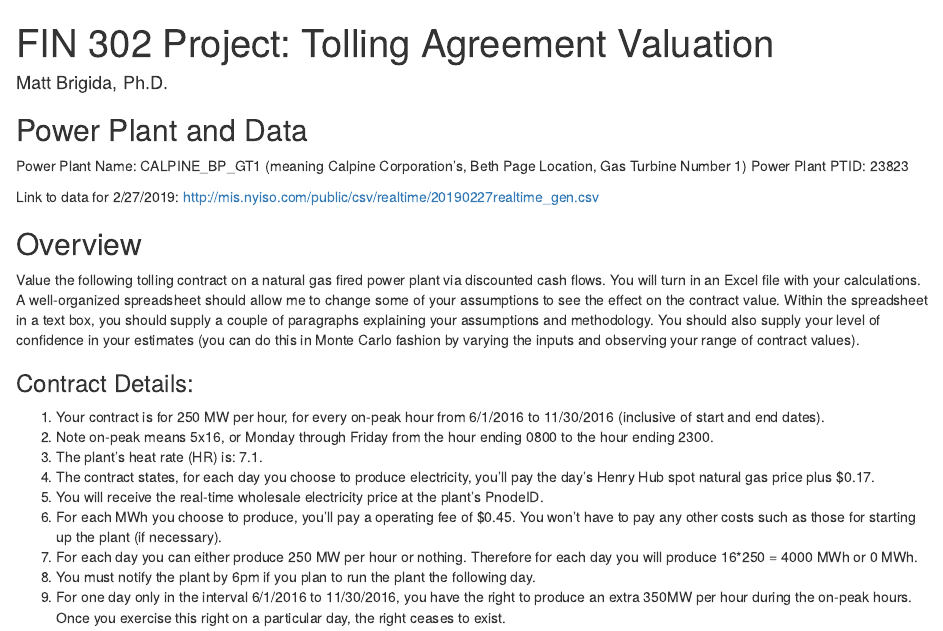
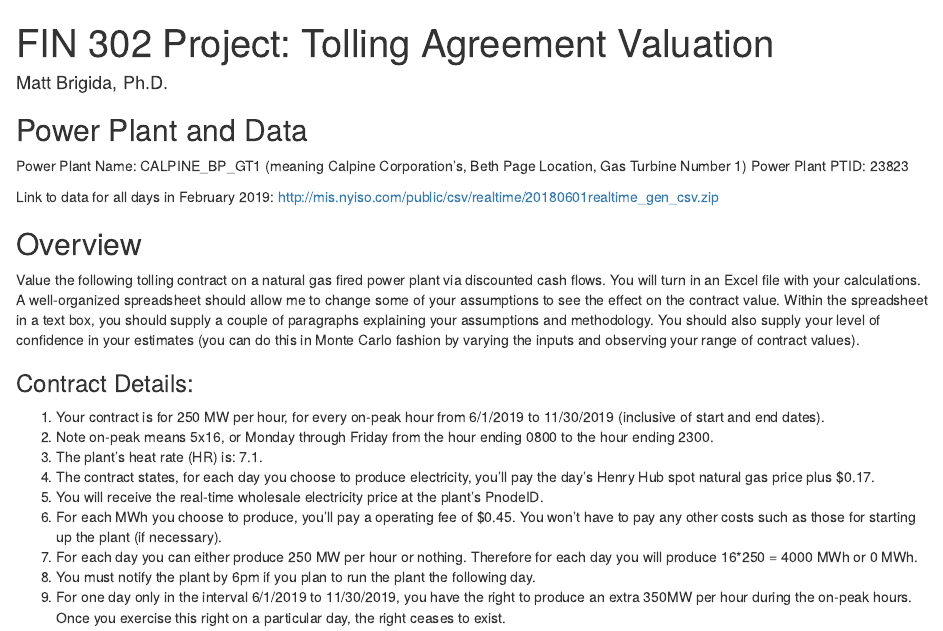
Before and after one commit to Matt-Brigida/fin_302, an R Markdown document (projects_assignments/projects/new_NYISO_valuation/valuation.Rmd): the page in a window 1100 px wide, from its top. Rendered offline with R 4.5, knitr and Pandoc, with nearby package versions.

Commit message:
html and link

```diff
--- a/projects_assignments/projects/new_NYISO_valuation/valuation.Rmd
+++ b/projects_assignments/projects/new_NYISO_valuation/valuation.Rmd
@@ -8,7 +8,7 @@ author:  "Matt Brigida, Ph.D."
 Power Plant Name:  CALPINE_BP_GT1  (meaning Calpine Corporation's, Beth Page Location, Gas Turbine Number 1)
 Power Plant PTID:  23823
 
-Link to data for 2/27/2019: [http://mis.nyiso.com/public/csv/realtime/20190227realtime_gen.csv](http://mis.nyiso.com/public/csv/realtime/20190227realtime_gen.csv)
+Link to data for all days in February 2019: [http://mis.nyiso.com/public/csv/realtime/20180601realtime_gen_csv.zip](http://mis.nyiso.com/public/csv/realtime/20180601realtime_gen_csv.zip)
 
 
 ## Overview
@@ -17,7 +17,7 @@ Value the following tolling contract on a natural gas fired power plant via disc
 
 ### Contract Details:
 
-#.  Your contract is for 250 MW per hour, for every on-peak hour from 6/1/2016 to 11/30/2016 (inclusive of start and end dates).
+#.  Your contract is for 250 MW per hour, for every on-peak hour from 6/1/2019 to 11/30/2019 (inclusive of start and end dates).
 #.  Note on-peak means 5x16, or Monday through Friday from the hour ending 0800 to the hour ending 2300.
 #.  The plant's heat rate (HR) is: 7.1.
 #.  The contract states, for each day you choose to produce electricity, you'll pay the day's Henry Hub spot natural gas price plus \$0.17.
@@ -25,7 +25,7 @@ Value the following tolling contract on a natural gas fired power plant via disc
 #.  For each MWh you choose to produce, you'll pay a operating fee of \$0.45.  You won't have to pay any other costs such as those for starting up the plant (if necessary).
 #.  For each day you can either produce 250 MW per hour or nothing.  Therefore for each day you will produce 16*250 = 4000 MWh or 0 MWh.
 #.  You must notify the plant by 6pm if you plan to run the plant the following day.
-#. For one day only in the interval 6/1/2016 to 11/30/2016, you have the right to produce an extra 350MW per hour during the on-peak hours. Once you exercise this right on a particular day, the right ceases to exist.
+#. For one day only in the interval 6/1/2019 to 11/30/2019, you have the right to produce an extra 350MW per hour during the on-peak hours. Once you exercise this right on a particular day, the right ceases to exist.
 
 To get you started, the plant's HR (a measure of efficiency) is defined as the number of British thermal units (Btu) of input fuel required to generate 1 megawatt hour (MWh) of electricity.  Thus, for a particular plant, the heat rate can be written as $HR=\frac{S_E}{S_G}MMBtu/MWh$ where $S_E$ and $S_G$ denote the spot price of electricity and natural gas respectively.
 
```
Also changed, not shown: projects_assignments/projects/new_NYISO_valuation/valuation.html (added).
